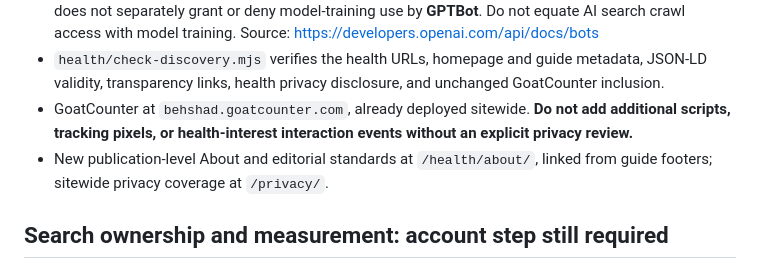
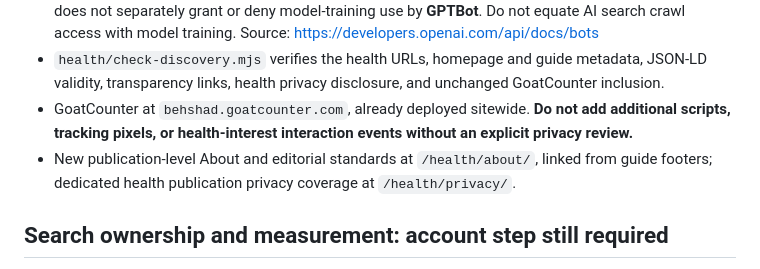
Before and after one commit to behshad-code/behshad.com, a Markdown page: health/GROWTH-AND-DISCOVERY.md, the part around the change. Rendered like a GitHub page.

Commit message:
MHC: document publication-only publisher identity and health privacy

```diff
--- a/health/GROWTH-AND-DISCOVERY.md
+++ b/health/GROWTH-AND-DISCOVERY.md
@@ -7,7 +7,7 @@
 - `robots.txt` generally allows crawling, including Googlebot, Bingbot and OpenAI's **OAI-SearchBot**; it does not separately grant or deny model-training use by **GPTBot**. Do not equate AI search crawl access with model training. Source: https://developers.openai.com/api/docs/bots
 - `health/check-discovery.mjs` verifies the health URLs, homepage and guide metadata, JSON-LD validity, transparency links, health privacy disclosure, and unchanged GoatCounter inclusion.
 - GoatCounter at `behshad.goatcounter.com`, already deployed sitewide. **Do not add additional scripts, tracking pixels, or health-interest interaction events without an explicit privacy review.**
-- New publication-level About and editorial standards at `/health/about/`, linked from guide footers; sitewide privacy coverage at `/privacy/`.
+- New publication-level About and editorial standards at `/health/about/`, linked from guide footers; dedicated health publication privacy coverage at `/health/privacy/`.
 
 ## Search ownership and measurement: account step still required
 Domain ownership verification and search-performance data require a signed-in property owner. Repository or public page access alone cannot complete this.
```
